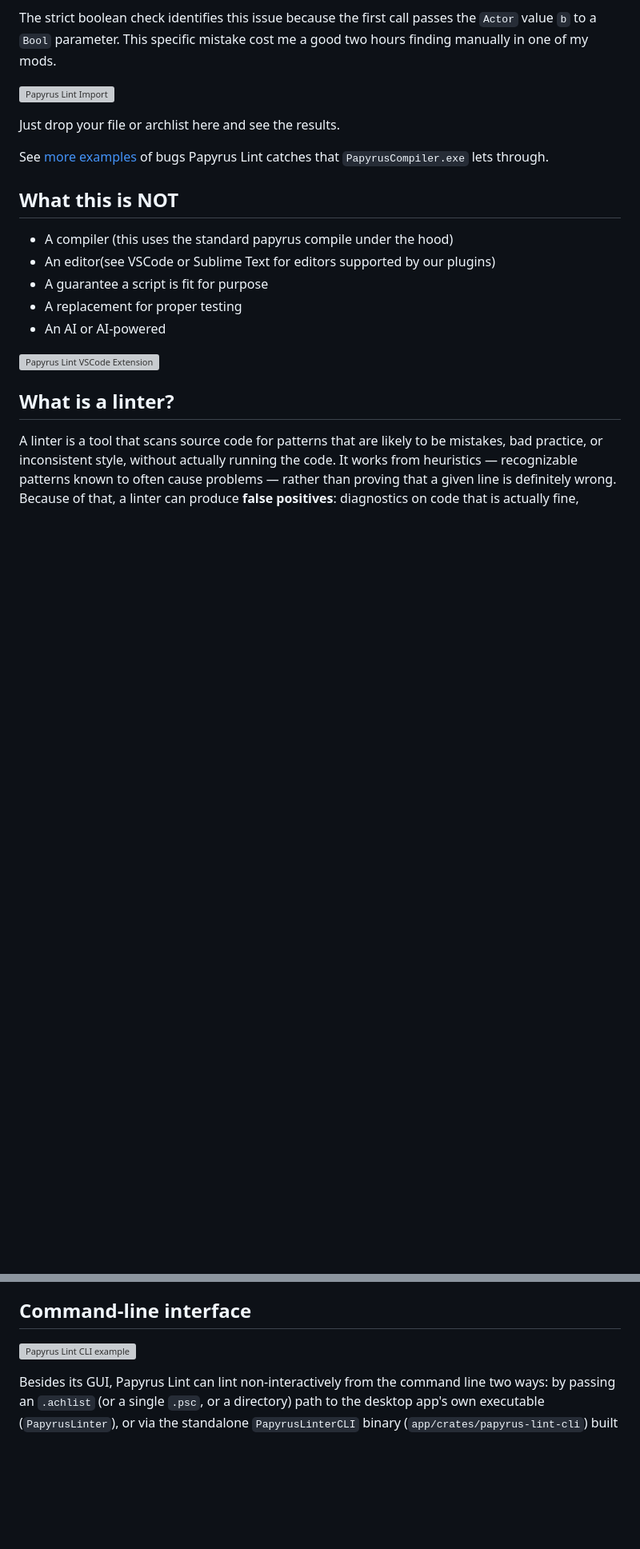
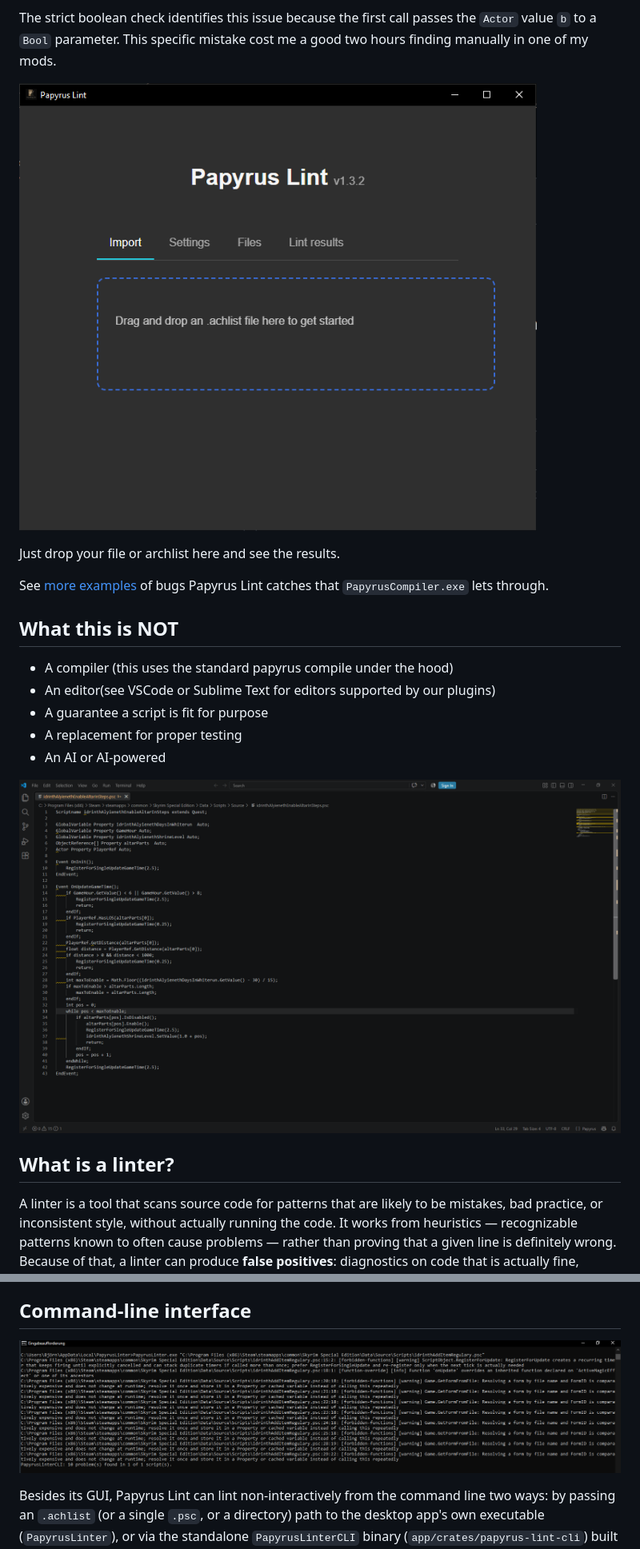
Before and after one commit to Idrinth/papyrus-lint, a Markdown page: README.md, 2 parts joined by grey strips. Shown at 80% size. GitHub-like rendering; blank space fills up the shorter version; grey boxes are pictures that could not be loaded.

Commit message:
Change image paths in README.md
Updated image paths in README.md from 'resources' to 'shared/images'.

```diff
--- a/README.md
+++ b/README.md
@@ -45,7 +45,7 @@ The strict boolean check identifies this issue because the first call passes
 the `Actor` value `b` to a `Bool` parameter. This specific mistake cost me a
 good two hours finding manually in one of my mods.
 
-![Papyrus Lint Import](resources/papyrus-lint-import.png)
+![Papyrus Lint Import](shared/images/papyrus-lint-import.png)
 
 Just drop your file or archlist here and see the results.
 
@@ -60,7 +60,7 @@ See [more examples](docs/examples.md) of bugs Papyrus Lint catches that
 - A replacement for proper testing
 - An AI or AI-powered
 
-![Papyrus Lint VSCode Extension](resources/papyrus-lint-vscode.png)
+![Papyrus Lint VSCode Extension](shared/images/papyrus-lint-vscode.png)
 
 ## What is a linter?
 
@@ -546,7 +546,7 @@ per line.
 
 ## Command-line interface
 
-![Papyrus Lint CLI example](resources/papyrus-lint-cli.png)
+![Papyrus Lint CLI example](shared/images/papyrus-lint-cli.png)
 
 Besides its GUI, Papyrus Lint can lint non-interactively from the
 command line two ways: by passing an `.achlist` (or a single `.psc`, or a
```
Also changed, not shown: other parts of README.md (+4 -4 lines).
